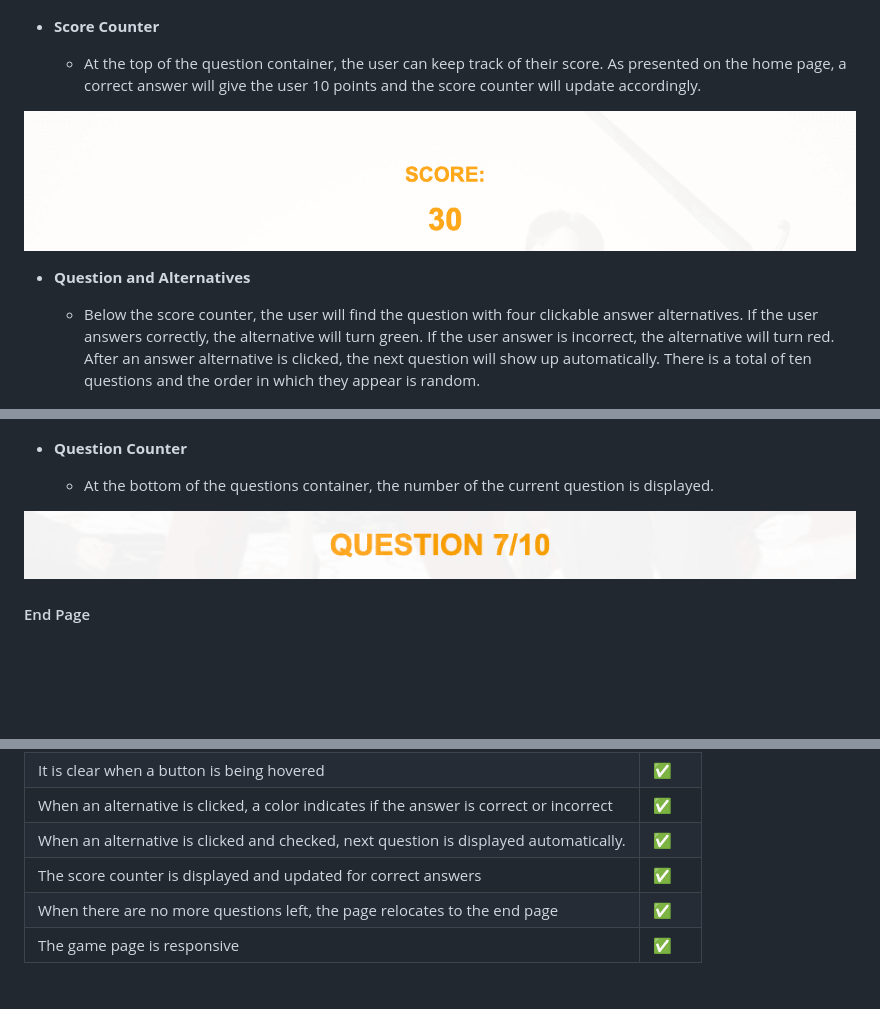
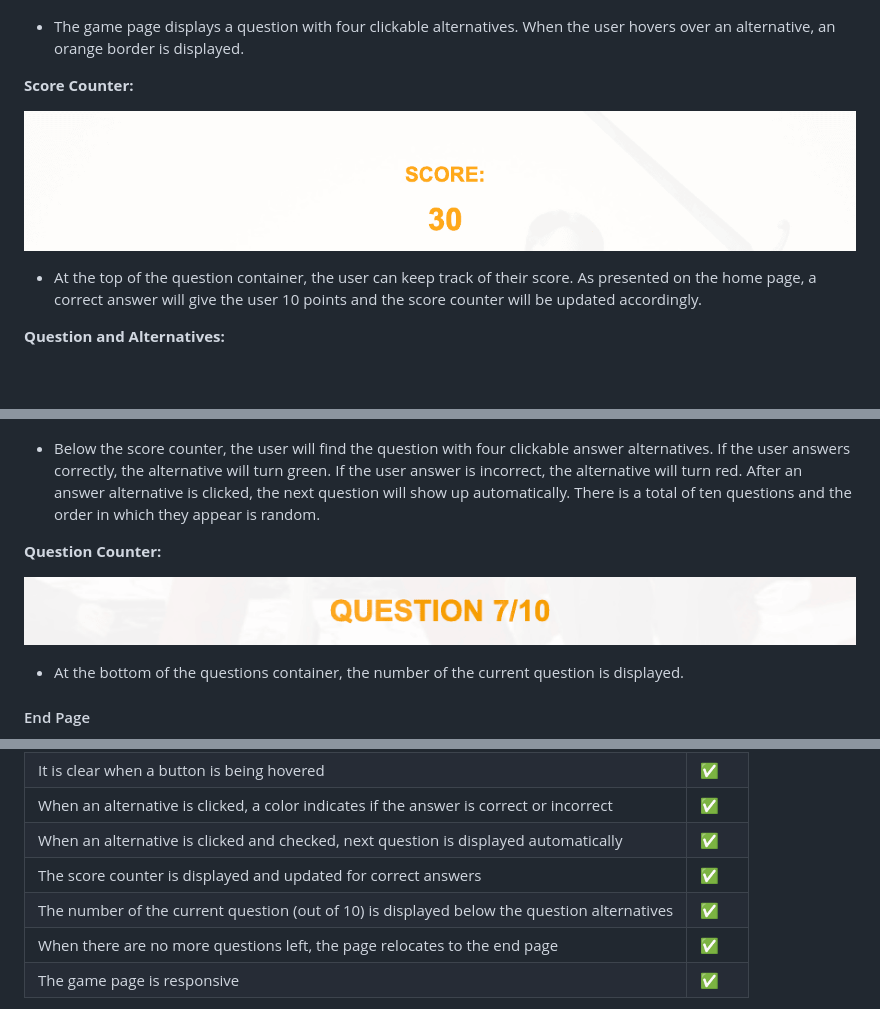
Before and after one commit to gustafsson96/american-the-office-quiz, a Markdown page: README.md, 3 parts joined by grey strips. Drawn GitHub-style; blank space fills up the shorter version.

Commit message:
Clean up README.md

```diff
--- a/README.md
+++ b/README.md
@@ -33,14 +33,14 @@ I used **[coolors](https://coolors.co/)** to determine the color scheme of the p
 
 ![Screenshot of Quiz Page](/documentation/quizpage.png)
 
-* **Score Counter**
+* The game page displays a question with four clickable alternatives. When the user hovers over an alternative, an orange border is displayed.
 
-  * At the top of the question container, the user can keep track of their score. As presented on the home page, a correct answer will give the user 10 points and the score counter will update accordingly.
+**Score Counter:**
 
 ![Screenshot of score counter](/documentation/scorecounter.png)
 
-* **Question and Alternatives**
+* At the top of the question container, the user can keep track of their score. As presented on the home page, a correct answer will give the user 10 points and the score counter will be updated accordingly.
 
-  * Below the score counter, the user will find the question with four clickable answer alternatives. If the user answers correctly, the alternative will turn green. If the user answer is incorrect, the alternative will turn red. After an answer alternative is clicked, the next question will show up automatically. There is a total of ten questions and the order in which they appear is random.
+**Question and Alternatives:**
 
 ![Screenshot of correct answer](/documentation/correct.png)
@@ -47,10 +48,12 @@ I used **[coolors](https://coolors.co/)** to determine the color scheme of the p
 ![Screenshot of incorrect answer](/documentation/incorrect.png)
 
-* **Question Counter**
+* Below the score counter, the user will find the question with four clickable answer alternatives. If the user answers correctly, the alternative will turn green. If the user answer is incorrect, the alternative will turn red. After an answer alternative is clicked, the next question will show up automatically. There is a total of ten questions and the order in which they appear is random.
 
-  * At the bottom of the questions container, the number of the current question is displayed.
+**Question Counter:**
 
 ![Screenshot of question counter](/documentation/questioncounter.png)
+
+* At the bottom of the questions container, the number of the current question is displayed.
 
 #### End Page
 
@@ -86,8 +90,9 @@ Below, I present the features that with more time and knowledge could be impleme
 | A question with four alternatives are displayed | ✅ |
 | It is clear when a button is being hovered |  ✅  |
 | When an alternative is clicked, a color indicates if the answer is correct or incorrect | ✅ |
-| When an alternative is clicked and checked, next question is displayed automatically. | ✅  |
+| When an alternative is clicked and checked, next question is displayed automatically | ✅  |
 | The score counter is displayed and updated for correct answers | ✅ |
+| The number of the current question (out of 10) is displayed below the question alternatives | ✅  |
 | When there are no more questions left, the page relocates to the end page | ✅  |
 | The game page is responsive  | ✅ |
 
```
Also changed, not shown: other parts of README.md (+8 -2 lines).
